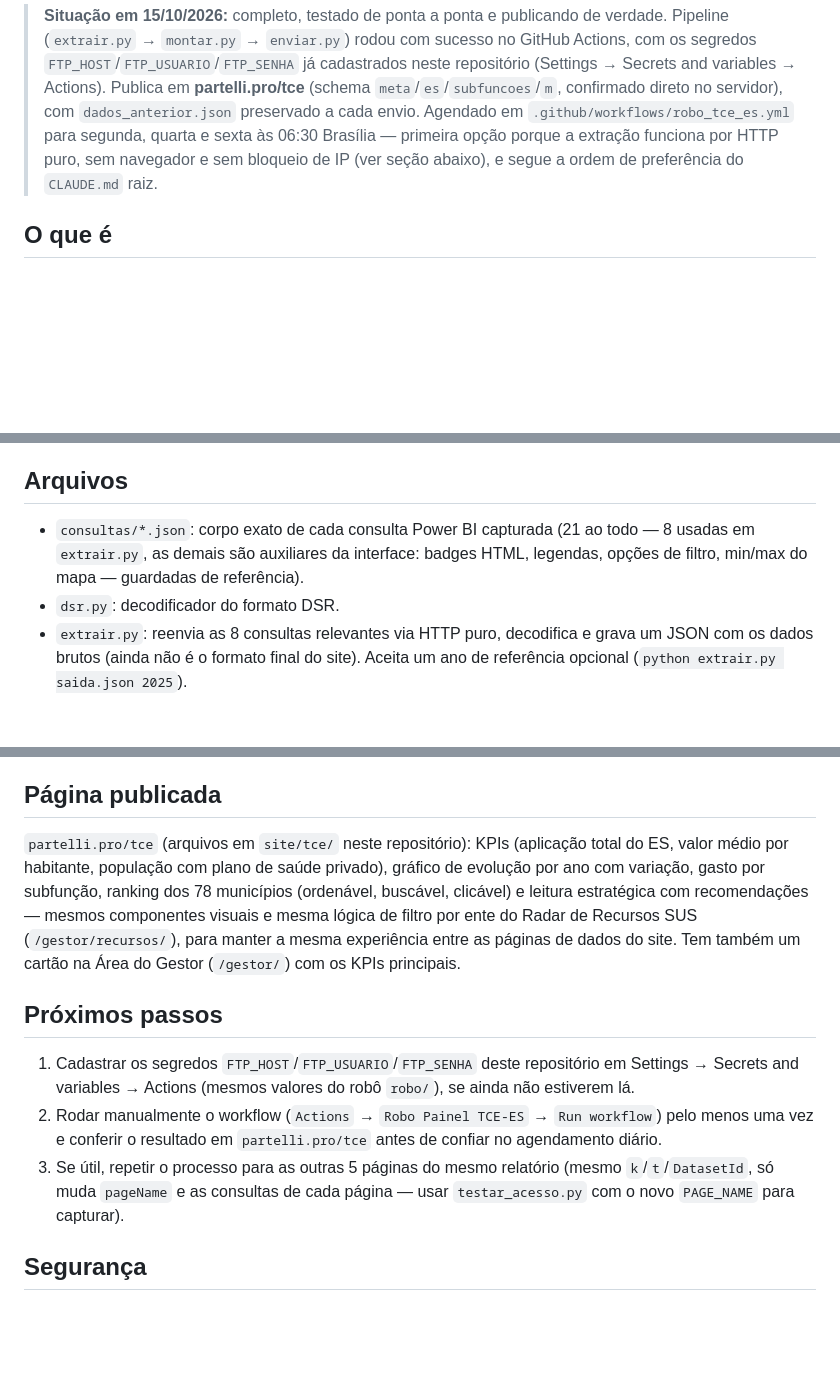
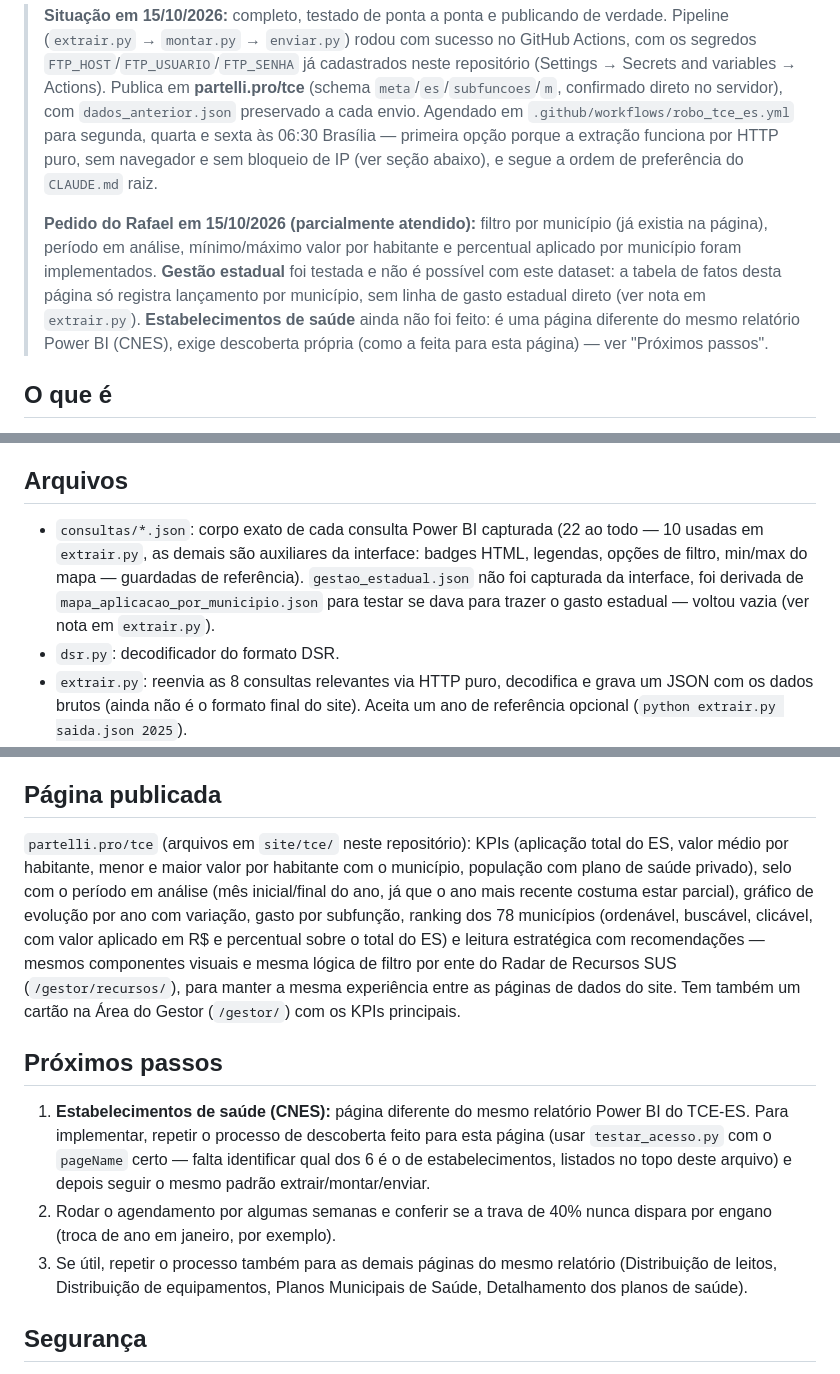
Before and after one commit to rafaelpartelli/roboms, a Markdown page: robo_tce_es/LEIA-ME.md, 3 parts joined by grey strips. GitHub-like rendering; blank space fills up the shorter version.

Commit message:
Documenta novos campos da pagina TCE-ES e pendencia de estabelecimentos
Co-Authored-By: Claude Sonnet 5 <noreply@anthropic.com>
Claude-Session: https://claude.ai/code/session_015scANPSp6mxa13Ks7mWZMp

```diff
--- a/robo_tce_es/LEIA-ME.md
+++ b/robo_tce_es/LEIA-ME.md
@@ -11,6 +11,16 @@
 > sexta às 06:30 Brasília — primeira opção porque a extração funciona por
 > HTTP puro, sem navegador e sem bloqueio de IP (ver seção abaixo), e segue
 > a ordem de preferência do `CLAUDE.md` raiz.
+>
+> **Pedido do Rafael em 15/10/2026 (parcialmente atendido):** filtro por
+> município (já existia na página), período em análise, mínimo/máximo
+> valor por habitante e percentual aplicado por município foram
+> implementados. **Gestão estadual** foi testada e não é possível com
+> este dataset: a tabela de fatos desta página só registra lançamento por
+> município, sem linha de gasto estadual direto (ver nota em
+> `extrair.py`). **Estabelecimentos de saúde** ainda não foi feito: é uma
+> página diferente do mesmo relatório Power BI (CNES), exige descoberta
+> própria (como a feita para esta página) — ver "Próximos passos".
 
 ## O que é
 
@@ -80,10 +90,12 @@ arquivo.
 
 ## Arquivos
 
-- `consultas/*.json`: corpo exato de cada consulta Power BI capturada (21 ao
-  todo — 8 usadas em `extrair.py`, as demais são auxiliares da interface:
+- `consultas/*.json`: corpo exato de cada consulta Power BI capturada (22 ao
+  todo — 10 usadas em `extrair.py`, as demais são auxiliares da interface:
   badges HTML, legendas, opções de filtro, min/max do mapa — guardadas de
-  referência).
+  referência). `gestao_estadual.json` não foi capturada da interface, foi
+  derivada de `mapa_aplicacao_por_municipio.json` para testar se dava para
+  trazer o gasto estadual — voltou vazia (ver nota em `extrair.py`).
 - `dsr.py`: decodificador do formato DSR.
 - `extrair.py`: reenvia as 8 consultas relevantes via HTTP puro, decodifica
   e grava um JSON com os dados brutos (ainda não é o formato final do site).
@@ -109,9 +121,12 @@ arquivo.
 ## Página publicada
 
 `partelli.pro/tce` (arquivos em `site/tce/` neste repositório):
-KPIs (aplicação total do ES, valor médio por habitante, população com plano
-de saúde privado), gráfico de evolução por ano com variação, gasto por
-subfunção, ranking dos 78 municípios (ordenável, buscável, clicável) e
+KPIs (aplicação total do ES, valor médio por habitante, menor e maior valor
+por habitante com o município, população com plano de saúde privado),
+selo com o período em análise (mês inicial/final do ano, já que o ano mais
+recente costuma estar parcial), gráfico de evolução por ano com variação,
+gasto por subfunção, ranking dos 78 municípios (ordenável, buscável,
+clicável, com valor aplicado em R$ e percentual sobre o total do ES) e
 leitura estratégica com recomendações — mesmos componentes visuais e mesma
 lógica de filtro por ente do Radar de Recursos SUS (`/gestor/recursos/`),
 para manter a mesma experiência entre as páginas de dados do site. Tem
@@ -119,15 +134,17 @@ também um cartão na Área do Gestor (`/gestor/`) com os KPIs principais.
 
 ## Próximos passos
 
-1. Cadastrar os segredos `FTP_HOST`/`FTP_USUARIO`/`FTP_SENHA` deste
-   repositório em Settings → Secrets and variables → Actions (mesmos valores
-   do robô `robo/`), se ainda não estiverem lá.
-2. Rodar manualmente o workflow (`Actions` → `Robo Painel TCE-ES` → `Run
-   workflow`) pelo menos uma vez e conferir o resultado em
-   `partelli.pro/tce` antes de confiar no agendamento diário.
-3. Se útil, repetir o processo para as outras 5 páginas do mesmo relatório
-   (mesmo `k`/`t`/`DatasetId`, só muda `pageName` e as consultas de cada
-   página — usar `testar_acesso.py` com o novo `PAGE_NAME` para capturar).
+1. **Estabelecimentos de saúde (CNES):** página diferente do mesmo
+   relatório Power BI do TCE-ES. Para implementar, repetir o processo de
+   descoberta feito para esta página (usar `testar_acesso.py` com o
+   `pageName` certo — falta identificar qual dos 6 é o de estabelecimentos,
+   listados no topo deste arquivo) e depois seguir o mesmo padrão
+   extrair/montar/enviar.
+2. Rodar o agendamento por algumas semanas e conferir se a trava de 40%
+   nunca dispara por engano (troca de ano em janeiro, por exemplo).
+3. Se útil, repetir o processo também para as demais páginas do mesmo
+   relatório (Distribuição de leitos, Distribuição de equipamentos, Planos
+   Municipais de Saúde, Detalhamento dos planos de saúde).
 
 ## Segurança
 
```
